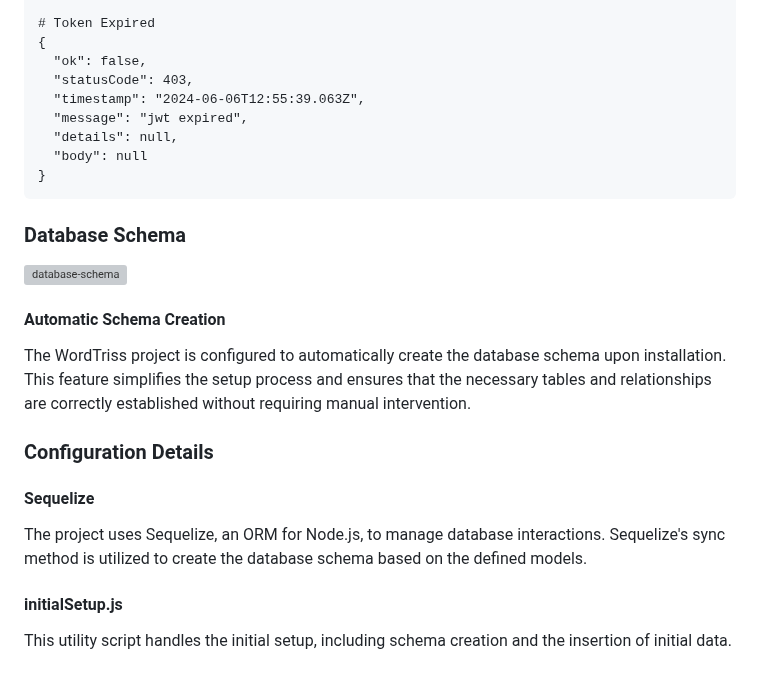
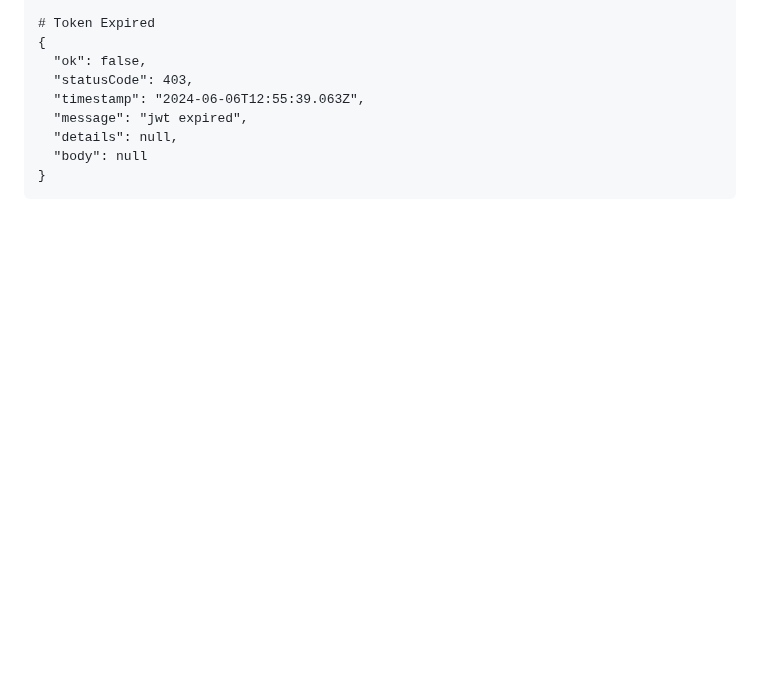
Before and after one commit to Fortuna-457/Temporal, a Markdown page: README.md, the part around one of its changes. Drawn GitHub-style; blank space fills up the shorter version; grey boxes are pictures that could not be loaded.

````diff
--- a/README.md
+++ b/README.md
@@ -360,17 +425,3 @@ GET http://localhost:5000/api/users/1
   "body": null
 }
 ```
-
-### Database Schema
-![database-schema](https://github.com/Tristan-Al/WordTriss/assets/101890965/3f69e76b-f222-40aa-825c-019887dcae02)
-
-
-#### Automatic Schema Creation
-The WordTriss project is configured to automatically create the database schema upon installation. This feature simplifies the setup process and ensures that the necessary tables and relationships are correctly established without requiring manual intervention.
-
-### Configuration Details
-#### Sequelize
-The project uses Sequelize, an ORM for Node.js, to manage database interactions. Sequelize's sync method is utilized to create the database schema based on the defined models.
-
-#### initialSetup.js
-This utility script handles the initial setup, including schema creation and the insertion of initial data.
````
Also changed, not shown: other parts of README.md (+78 -13 lines).
